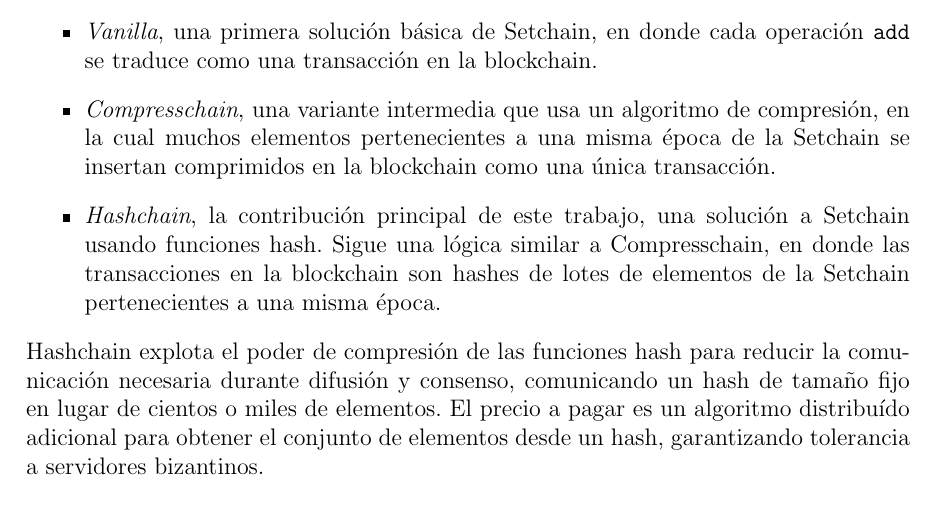
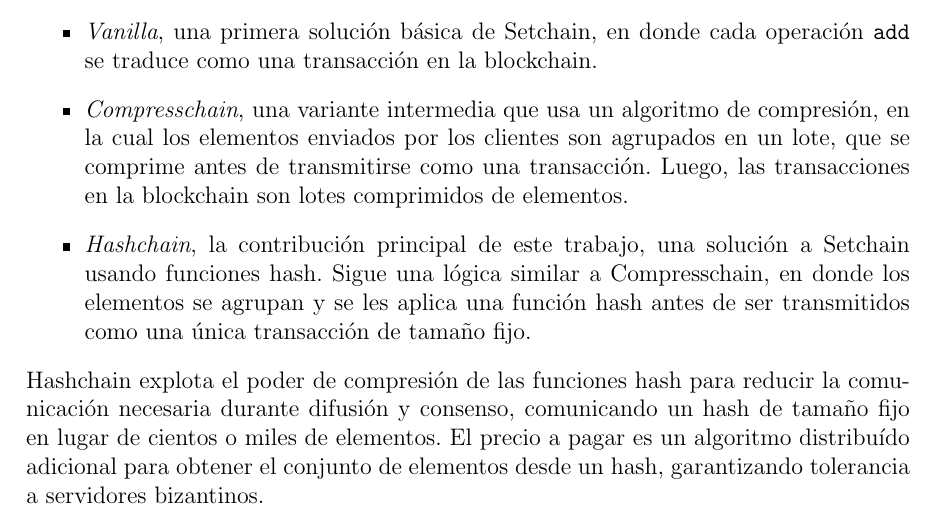
Before and after one commit to gabina/Hashchain, a LaTeX book (article.tex, which reads Introduction.tex, macros.tex): part of page 7 of 58, cut so that both start at the same text. Compiled offline with pdfLaTeX.

Commit message:
Improve Introduction

```diff
--- a/Introduction.tex
+++ b/Introduction.tex
@@ -151,12 +151,13 @@ a la solución final y más compleja; consta de tres variantes:
   \item \textit{\vanilla}, una primera solución básica de \setchain, en donde cada operación
   \<add> se traduce como una transacción en la blockchain.
   \item \textit{\compresschain}, una variante intermedia que usa un algoritmo de compresión,
-  en la cual muchos elementos pertenecientes a una misma época de la \setchain se insertan
-  comprimidos en la blockchain como una única transacción.
+  en la cual los elementos enviados por los clientes son agrupados en un lote, que se comprime antes
+  de transmitirse como una transacción. Luego, las transacciones en la blockchain son
+  lotes comprimidos de elementos.
   \item \textit{\hashchain}, la contribución principal de este trabajo, una solución
   a \setchain usando funciones hash. Sigue una lógica similar a \compresschain,
-  en donde las transacciones en la blockchain son
-  hashes de lotes de elementos de la \setchain pertenecientes a una misma época.
+  en donde los elementos se agrupan y se les aplica una función hash antes de ser transmitidos
+  como una única transacción de tamaño fijo.
 \end{itemize}
 %
 Hashchain explota el poder de compresión de las funciones hash para reducir la
--- a/macros.tex
+++ b/macros.tex
@@ -14,7 +14,7 @@
 getElementsFromBatch,Hash,isValidBatch, AddElement,isReady,revertHash,
 shouldConsolidateHash,reset,newEpoch,Sign,isValidSignature}
 \reservestyle{\setchainOp}{\texttt}
-\setchainOp{add,get,theset[the\_set],epoch,history}
+\setchainOp{add,get,theset[the\_set],epoch,history,epocinc[epoch\_inc]}
 \reservestyle{\tendermint}{\texttt}
 \tendermint{broadcastTx[Tendermint.Broadcast],abciquery[Tendermint.Query]}
 \reservestyle{\abci}{\texttt}
```
